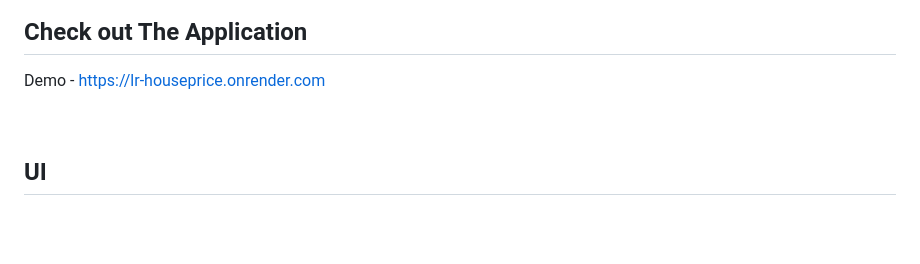
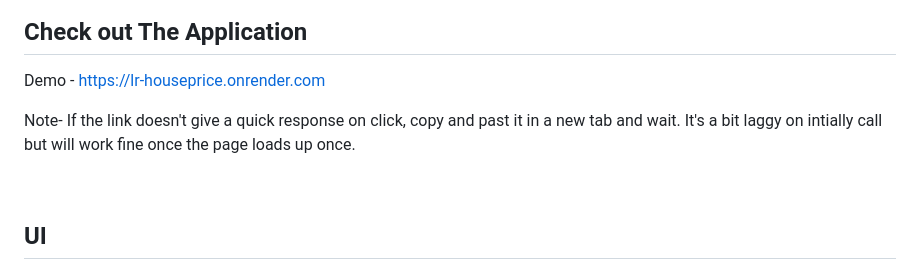
Before and after one commit to Pratik-Prakash-Sannakki/Plug-n-Predict_MLOps, a Markdown page: README.md, the part around the change. Drawn GitHub-style; blank space fills up the shorter version.

```diff
--- a/README.md
+++ b/README.md
@@ -15,6 +15,8 @@ The Dataset used is the Housing dataset which contains information about differe
 ## Check out The Application
 
 Demo - https://lr-houseprice.onrender.com
+
+Note- If the link doesn't give a quick response on click, copy and past it in a new tab and wait. It's a bit laggy on intially call but will work fine once the page loads up once.
 
 <br>
 
```
